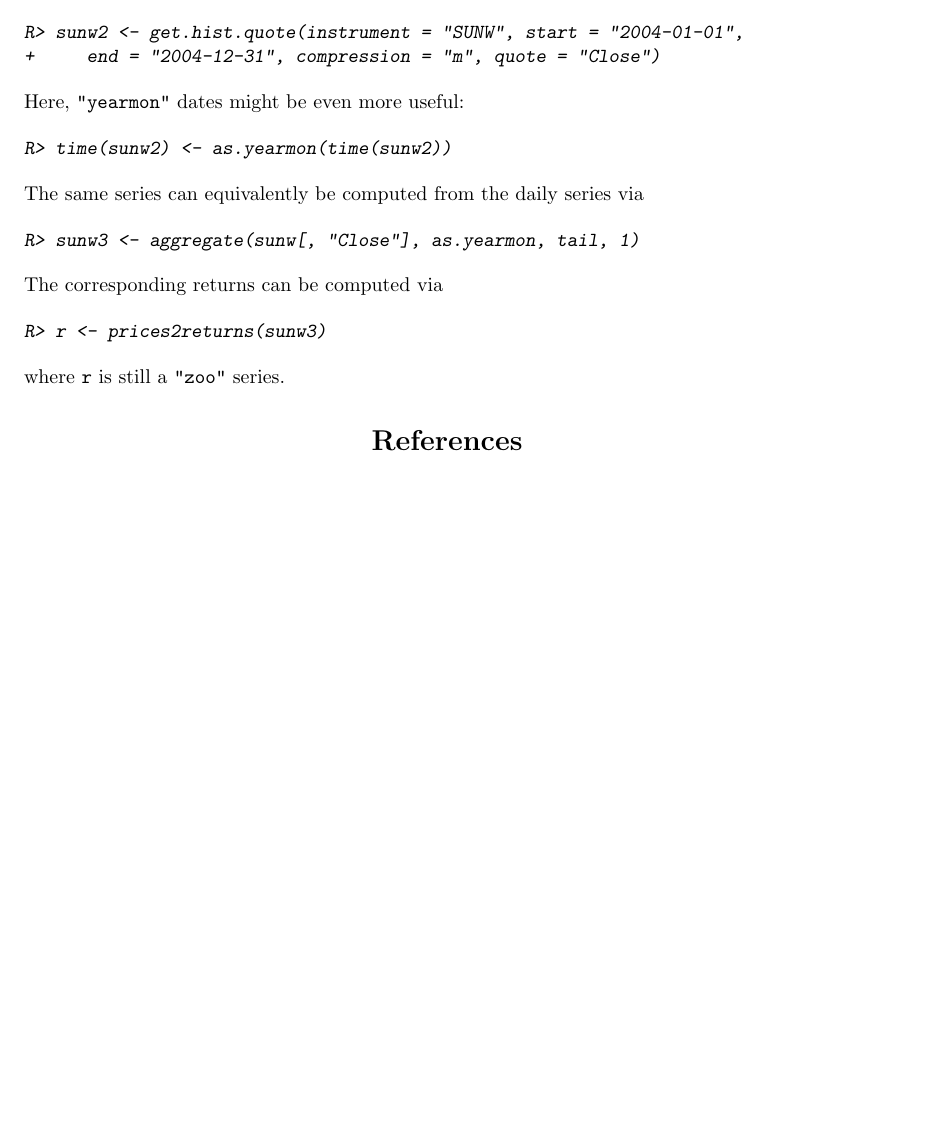
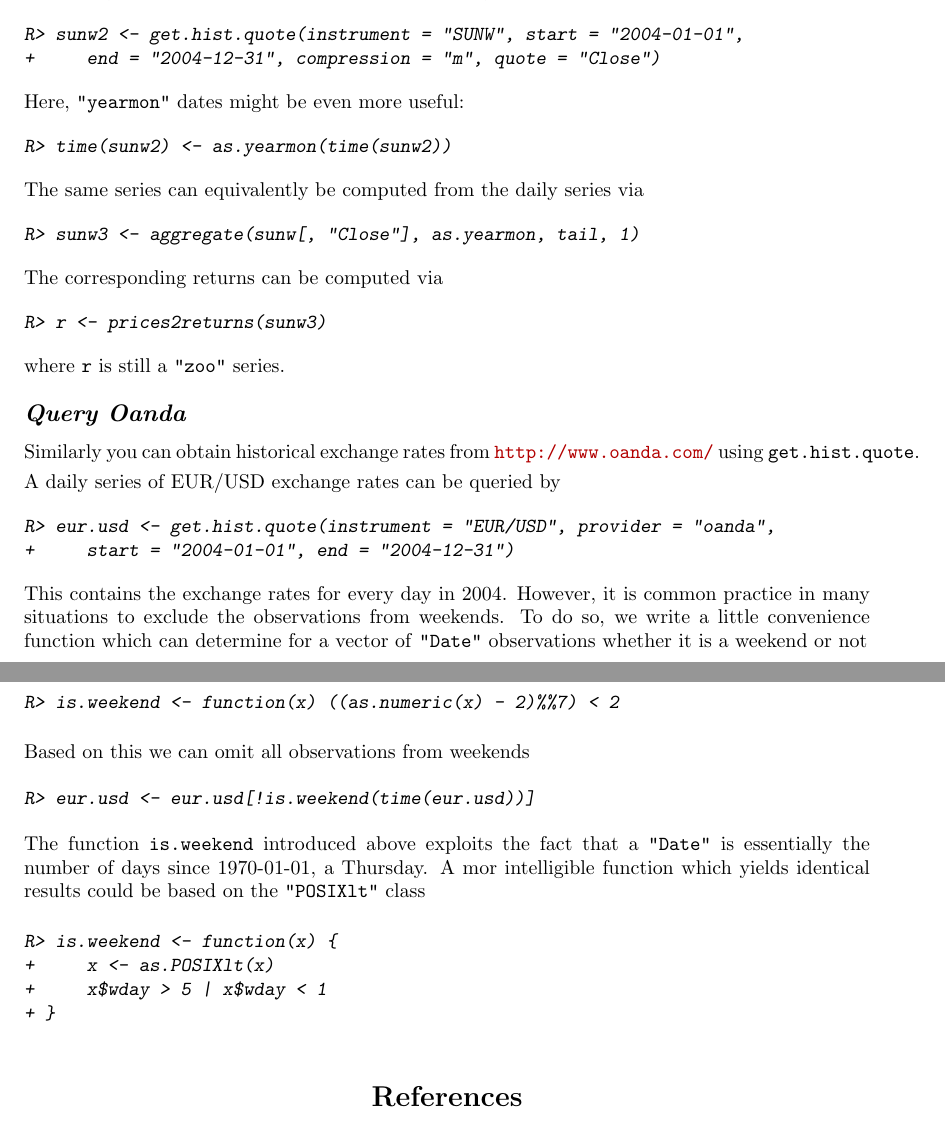
Before and after one commit to cran/zoo, a LaTeX document (inst/doc/zoo-quickref.tex): part of page 6 of 6 before the commit and two parts of pages 6 and 7 of 7 after it, the two joined at a grey line, cut so that both start at the same text, the shorter picture padded with empty space. The pictures show the PDF file inst/doc/zoo-quickref.pdf that the author committed with the source.

Commit message:
version 1.0-3

```diff
--- a/inst/doc/zoo-quickref.tex
+++ b/inst/doc/zoo-quickref.tex
@@ -390,6 +390,51 @@ R> r <- prices2returns(sunw3)
 \end{Schunk}
 where \code{r} is still a \verb/"zoo"/ series.
 
+
+\mysection{Query Oanda}
+
+Similarly you can obtain historical exchange rates from \url{http://www.oanda.com/}
+using \code{get.hist.quote}.
+
+A daily series of EUR/USD exchange rates can be queried by
+\begin{Schunk}
+\begin{Sinput}
+R> eur.usd <- get.hist.quote(instrument = "EUR/USD", provider = "oanda",
++     start = "2004-01-01", end = "2004-12-31")
+\end{Sinput}
+\end{Schunk}
+
+This contains the exchange rates for every day in 2004. However, it is common practice
+in many situations to exclude the observations from weekends. To do so, we
+write a little convenience function which can determine for a vector of \code{"Date"}
+observations whether it is a weekend or not
+
+\begin{Schunk}
+\begin{Sinput}
+R> is.weekend <- function(x) ((as.numeric(x) - 2)%%7) < 2
+\end{Sinput}
+\end{Schunk}
+
+Based on this we can omit all observations from weekends
+\begin{Schunk}
+\begin{Sinput}
+R> eur.usd <- eur.usd[!is.weekend(time(eur.usd))]
+\end{Sinput}
+\end{Schunk}
+
+The function \code{is.weekend} introduced above exploits the fact that a \code{"Date"}
+is essentially the number of days since 1970-01-01, a Thursday. A mor intelligible
+function which yields identical results could be based on the \code{"POSIXlt"} class
+
+\begin{Schunk}
+\begin{Sinput}
+R> is.weekend <- function(x) {
++     x <- as.POSIXlt(x)
++     x$wday > 5 | x$wday < 1
++ }
+\end{Sinput}
+\end{Schunk}
+
 \bibliography{zoo}
 
 \end{document}
```
Also changed, not shown: inst/doc/zoo.tex (+4 -4 lines), inst/doc/zoo-quickref.pdf, inst/doc/zoo.pdf, 15 other files.
